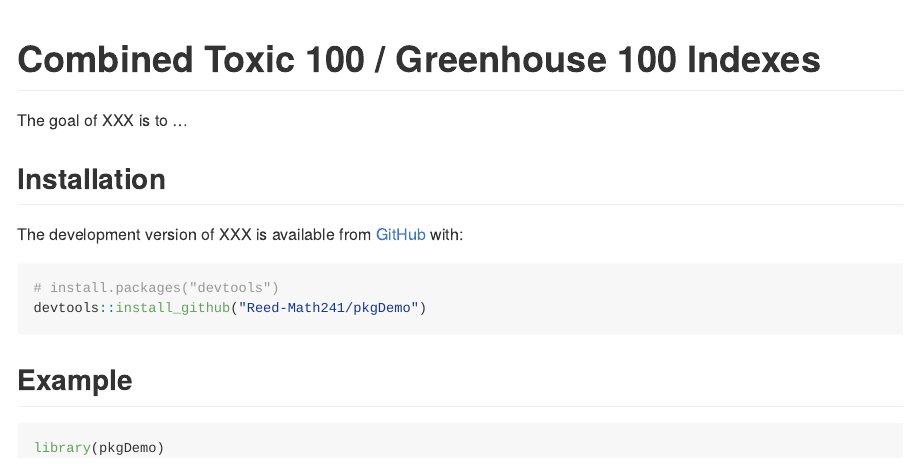
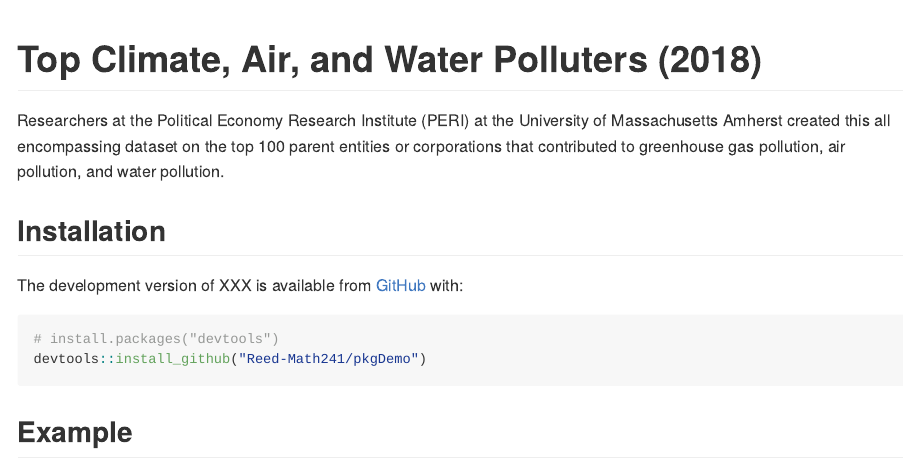
Before and after one commit to Reed-Math241/topPolluters, an R Markdown document (README.Rmd): the page in a window 1100 px wide, from its top. Rendered offline with R 4.5, knitr and Pandoc, with nearby package versions.

Commit message:
Added info

````diff
--- a/README.Rmd
+++ b/README.Rmd
@@ -15,12 +15,12 @@ knitr::opts_chunk$set(
 )
 ```
 
-# Combined Toxic 100 / Greenhouse 100 Indexes
+# Top Climate, Air, and Water Polluters (2018)
 
 <!-- badges: start -->
 <!-- badges: end -->
 
-The goal of XXX is to ...
+Researchers at the Political Economy Research Institute (PERI) at the University of Massachusetts Amherst created this all encompassing dataset on the top 100 parent entities or corporations that contributed to greenhouse gas pollution, air pollution, and water pollution.
 
 ## Installation
 
````
